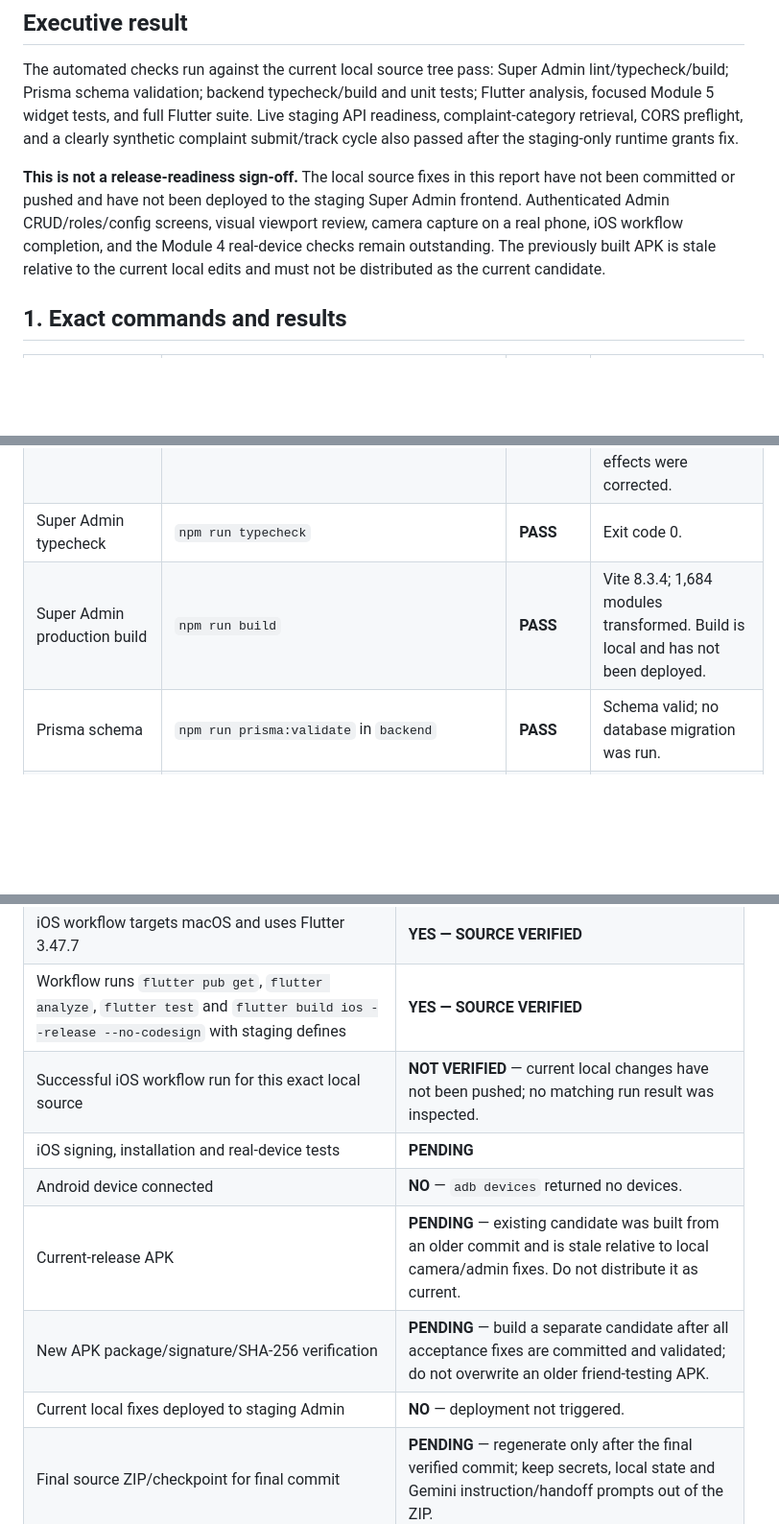
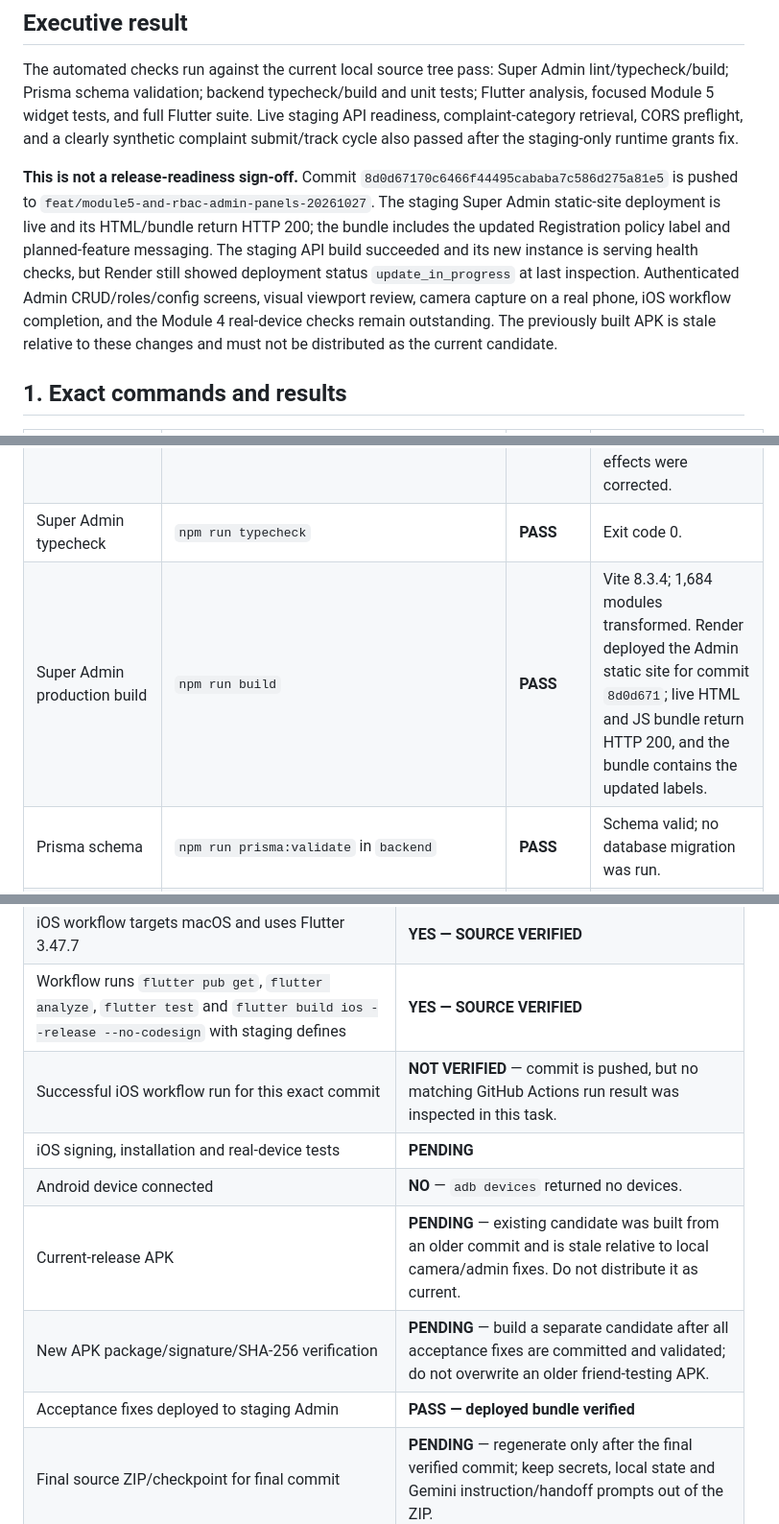
Before and after one commit to siddubond007/women-safety-app, a Markdown page: docs/reports/GEMINI_ACCEPTANCE_MATRIX_20261027.md, 3 parts joined by grey strips. Shown at 96% size. GitHub-like rendering; blank space fills up the shorter version.

Commit message:
docs(acceptance): record staging deployment verification

```diff
--- a/docs/reports/GEMINI_ACCEPTANCE_MATRIX_20261027.md
+++ b/docs/reports/GEMINI_ACCEPTANCE_MATRIX_20261027.md
@@ -9,7 +9,7 @@
 
 The automated checks run against the current local source tree pass: Super Admin lint/typecheck/build; Prisma schema validation; backend typecheck/build and unit tests; Flutter analysis, focused Module 5 widget tests, and full Flutter suite. Live staging API readiness, complaint-category retrieval, CORS preflight, and a clearly synthetic complaint submit/track cycle also passed after the staging-only runtime grants fix.
 
-**This is not a release-readiness sign-off.** The local source fixes in this report have not been committed or pushed and have not been deployed to the staging Super Admin frontend. Authenticated Admin CRUD/roles/config screens, visual viewport review, camera capture on a real phone, iOS workflow completion, and the Module 4 real-device checks remain outstanding. The previously built APK is stale relative to the current local edits and must not be distributed as the current candidate.
+**This is not a release-readiness sign-off.** Commit `8d0d67170c6466f44495cababa7c586d275a81e5` is pushed to `feat/module5-and-rbac-admin-panels-20261027`. The staging Super Admin static-site deployment is live and its HTML/bundle return HTTP 200; the bundle includes the updated Registration policy label and planned-feature messaging. The staging API build succeeded and its new instance is serving health checks, but Render still showed deployment status `update_in_progress` at last inspection. Authenticated Admin CRUD/roles/config screens, visual viewport review, camera capture on a real phone, iOS workflow completion, and the Module 4 real-device checks remain outstanding. The previously built APK is stale relative to these changes and must not be distributed as the current candidate.
 
 ## 1. Exact commands and results
 
@@ -20,7 +20,7 @@ The automated checks run against the current local source tree pass: Super Admin
 | Flutter full suite | `flutter test --no-pub` | **PASS — 98 passed** | The full run included the new Home-entry test. No real device was attached. |
 | Super Admin lint | `npm run lint` in `super-admin` | **PASS** | React hooks lint errors in the admin roles/config and business management loading effects were corrected. |
 | Super Admin typecheck | `npm run typecheck` | **PASS** | Exit code 0. |
-| Super Admin production build | `npm run build` | **PASS** | Vite 8.3.4; 1,684 modules transformed. Build is local and has not been deployed. |
+| Super Admin production build | `npm run build` | **PASS** | Vite 8.3.4; 1,684 modules transformed. Render deployed the Admin static site for commit `8d0d671`; live HTML and JS bundle return HTTP 200, and the bundle contains the updated labels. |
 | Prisma schema | `npm run prisma:validate` in `backend` | **PASS** | Schema valid; no database migration was run. |
 | Backend typecheck | `npm run typecheck` | **PASS** | One test-only optional-index assertion was made type-safe at `backend/test/admin-review.spec.ts`. |
 | Backend unit suite | `npm test -- --maxWorkers=1 --fileParallelism=false --testTimeout=15000` | **PASS — 102 passed, 3 skipped** | 19 test files passed; 2 database integration files were skipped. |
@@ -86,12 +86,12 @@ The automated checks run against the current local source tree pass: Super Admin
 | iOS workflow exists | **YES — SOURCE VERIFIED** |
 | iOS workflow targets macOS and uses Flutter 3.47.7 | **YES — SOURCE VERIFIED** |
 | Workflow runs `flutter pub get`, `flutter analyze`, `flutter test` and `flutter build ios --release --no-codesign` with staging defines | **YES — SOURCE VERIFIED** |
-| Successful iOS workflow run for this exact local source | **NOT VERIFIED** — current local changes have not been pushed; no matching run result was inspected. |
+| Successful iOS workflow run for this exact commit | **NOT VERIFIED** — commit is pushed, but no matching GitHub Actions run result was inspected in this task. |
 | iOS signing, installation and real-device tests | **PENDING** |
 | Android device connected | **NO** — `adb devices` returned no devices. |
 | Current-release APK | **PENDING** — existing candidate was built from an older commit and is stale relative to local camera/admin fixes. Do not distribute it as current. |
 | New APK package/signature/SHA-256 verification | **PENDING** — build a separate candidate after all acceptance fixes are committed and validated; do not overwrite an older friend-testing APK. |
-| Current local fixes deployed to staging Admin | **NO** — deployment not triggered. |
+| Acceptance fixes deployed to staging Admin | **PASS — deployed bundle verified** | Render deployment `dep-dbgeon15efls73dn2qhg` is live for commit `8d0d671`; frontend HTML and bundle return HTTP 200. Authenticated journeys were not run. |
 | Final source ZIP/checkpoint for final commit | **PENDING** — regenerate only after the final verified commit; keep secrets, local state and Gemini instruction/handoff prompts out of the ZIP. |
 
 ## 6. Original Module 4 prompt requirements not closed by this pass
```
Also changed, not shown: other parts of docs/reports/GEMINI_ACCEPTANCE_MATRIX_20261027.md (+2 -2 lines).
